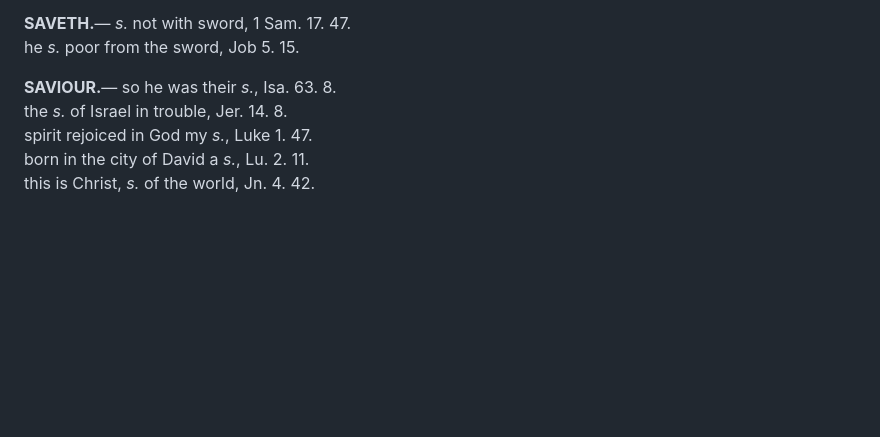
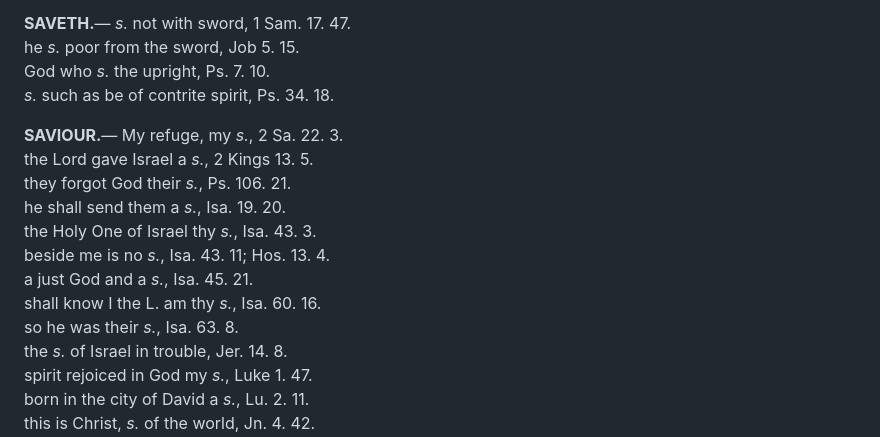
Before and after one commit to MedadRufus/concordance-proof-reading, a Markdown page: deepseek_output/pages_67-70.md, the part around the change. Rendered like a GitHub page; blank space fills up the shorter version.

Commit message:
put in missing lines

```diff
--- a/deepseek_output/pages_67-70.md
+++ b/deepseek_output/pages_67-70.md
@@ -420,8 +420,18 @@ nations of them _s._, Rev. 21. 24.
 
 **SAVETH.**— _s._ not with sword, 1 Sam. 17. 47.
 he _s._ poor from the sword, Job 5. 15.
+God who _s._ the upright, Ps. 7. 10.
+_s._ such as be of contrite spirit, Ps. 34. 18.
 
-**SAVIOUR.**— so he was their _s._, Isa. 63. 8.
+**SAVIOUR.**— My refuge, my _s._, 2 Sa. 22. 3.
+the Lord gave Israel a _s._, 2 Kings 13. 5.
+they forgot God their _s._, Ps. 106. 21.
+he shall send them a _s._, Isa. 19. 20.
+the Holy One of Israel thy _s._, Isa. 43. 3.
+beside me is no _s._, Isa. 43. 11; Hos. 13. 4.
+a just God and a _s._, Isa. 45. 21.
+shall know I the L. am thy _s._, Isa. 60. 16.
+so he was their _s._, Isa. 63. 8.
 the _s._ of Israel in trouble, Jer. 14. 8.
 spirit rejoiced in God my _s._, Luke 1. 47.
 born in the city of David a _s._, Lu. 2. 11.
```
